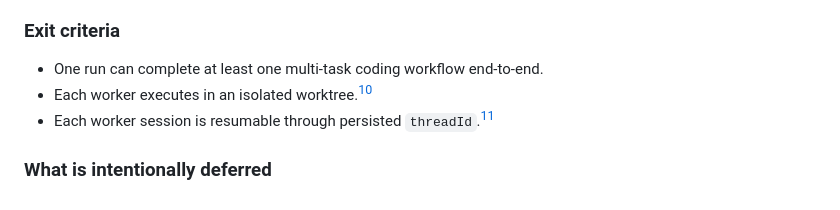
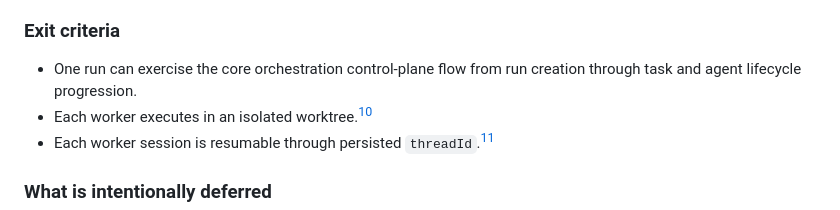
Before and after one commit to beisel-it/codex-swarm, a Markdown page: ROADMAP.md, the part around the change. GitHub-like rendering.

Commit message:
Narrow single-host workflow roadmap claim

```diff
--- a/ROADMAP.md
+++ b/ROADMAP.md
@@ -132,7 +132,7 @@ Fastify HTTP API under `/api/v1`. The authoritative mapping is recorded in
 - Minimal CLI or admin script for smoke testing
 
 ### Exit criteria
-- One run can complete at least one multi-task coding workflow end-to-end.
+- One run can exercise the core orchestration control-plane flow from run creation through task and agent lifecycle progression.
 - Each worker executes in an isolated worktree.[^worktrees]
 - Each worker session is resumable through persisted `threadId`.[^codex-mcp-server]
 
```
Also changed, not shown: docs/qa/m7-parity-review.md (+21 -0 lines).
